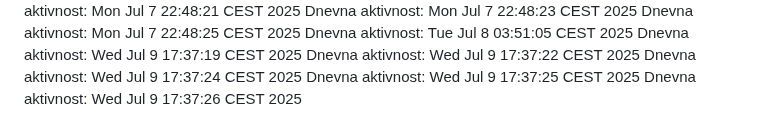
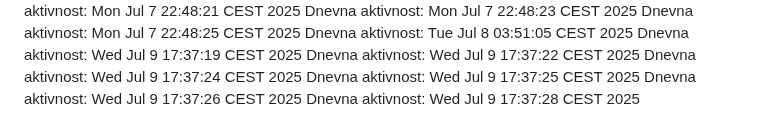
Before and after one commit to ddjordjevicc/ddjordjevicc.github.io, a Markdown page: aktivnost.md, the part around the change. GitHub-like rendering.

Commit message:
Aktivnost za 09.07.2025.

```diff
--- a/aktivnost.md
+++ b/aktivnost.md
@@ -127,3 +127,4 @@ Dnevna aktivnost: Wed Jul  9 17:37:22 CEST 2025
 Dnevna aktivnost: Wed Jul  9 17:37:24 CEST 2025
 Dnevna aktivnost: Wed Jul  9 17:37:25 CEST 2025
 Dnevna aktivnost: Wed Jul  9 17:37:26 CEST 2025
+Dnevna aktivnost: Wed Jul  9 17:37:28 CEST 2025
```
